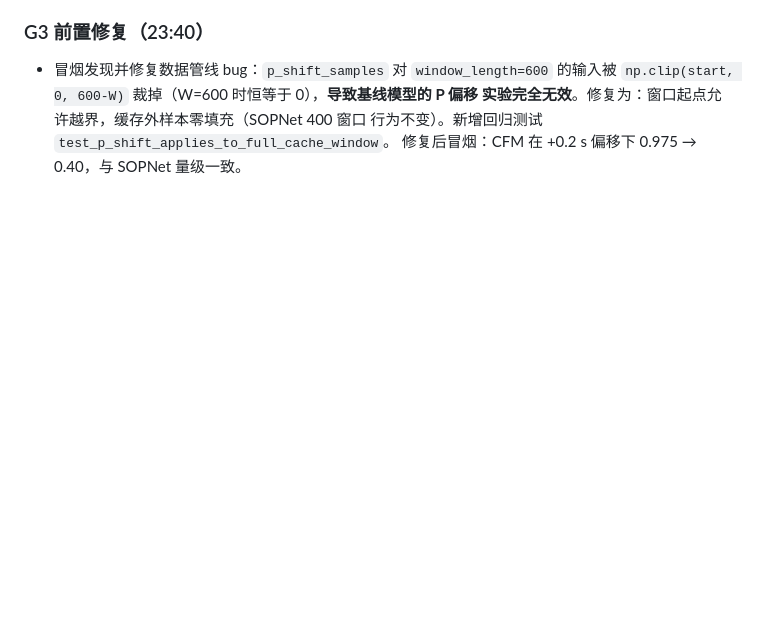
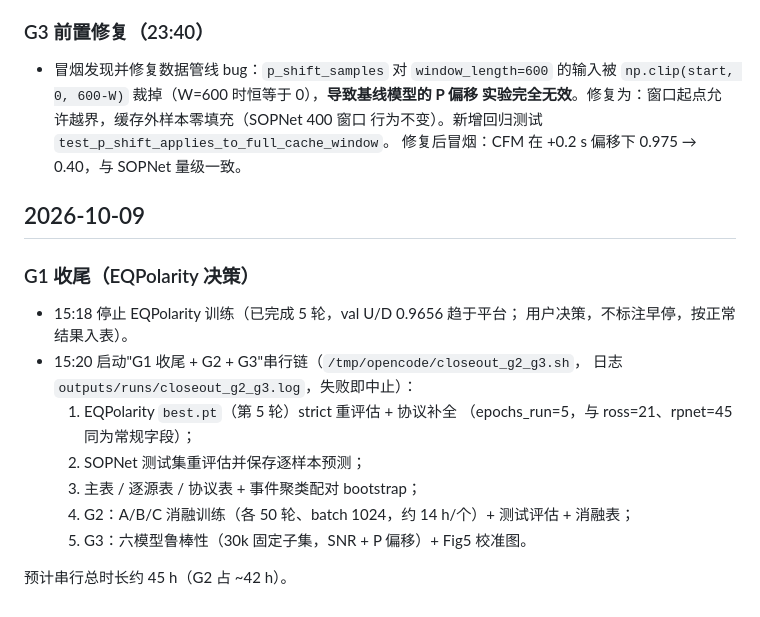
Before and after one commit to Chuan1937/SOPNet, a Markdown page: docs/paper/EXPERIMENT_LOG.md, the part around the change. Drawn GitHub-style; blank space fills up the shorter version.

Commit message:
docs(G1): record EQPolarity stop decision and closeout+G2+G3 chain launch

```diff
--- a/docs/paper/EXPERIMENT_LOG.md
+++ b/docs/paper/EXPERIMENT_LOG.md
@@ -83,3 +83,20 @@
   实验完全无效**。修复为：窗口起点允许越界，缓存外样本零填充（SOPNet 400 窗口
   行为不变）。新增回归测试 `test_p_shift_applies_to_full_cache_window`。
   修复后冒烟：CFM 在 +0.2 s 偏移下 0.975 → 0.40，与 SOPNet 量级一致。
+
+## 2026-10-09
+
+### G1 收尾（EQPolarity 决策）
+
+- 15:18 停止 EQPolarity 训练（已完成 5 轮，val U/D 0.9656 趋于平台；
+  用户决策，不标注早停，按正常结果入表）。
+- 15:20 启动"G1 收尾 + G2 + G3"串行链（`/tmp/opencode/closeout_g2_g3.sh`，
+  日志 `outputs/runs/closeout_g2_g3.log`，失败即中止）：
+  1. EQPolarity `best.pt`（第 5 轮）strict 重评估 + 协议补全
+     （epochs_run=5，与 ross=21、rpnet=45 同为常规字段）；
+  2. SOPNet 测试集重评估并保存逐样本预测；
+  3. 主表 / 逐源表 / 协议表 + 事件聚类配对 bootstrap；
+  4. G2：A/B/C 消融训练（各 50 轮、batch 1024，约 14 h/个）+ 测试评估 + 消融表；
+  5. G3：六模型鲁棒性（30k 固定子集，SNR + P 偏移）+ Fig5 校准图。
+
+预计串行总时长约 45 h（G2 占 ~42 h）。
```
